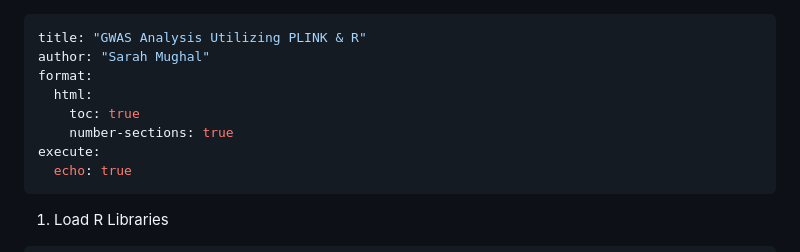
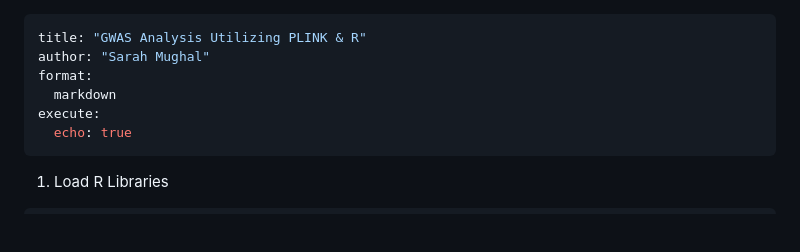
Before and after one commit to sarahmughal/GWAS-with-Principal-Component-Adjustment-Using-PLINK, a Markdown page: gwas_analysis.md, the part around the change. Rendered like a GitHub page; blank space fills up the shorter version.

Commit message:
update gwas_analysis.md
changed document format from HTML to Markdown

```diff
--- a/gwas_analysis.md
+++ b/gwas_analysis.md
@@ -2,9 +2,7 @@
 title: "GWAS Analysis Utilizing PLINK & R"
 author: "Sarah Mughal"
 format:
-  html:
-    toc: true
-    number-sections: true
+  markdown
 execute:
   echo: true
 ---
```
